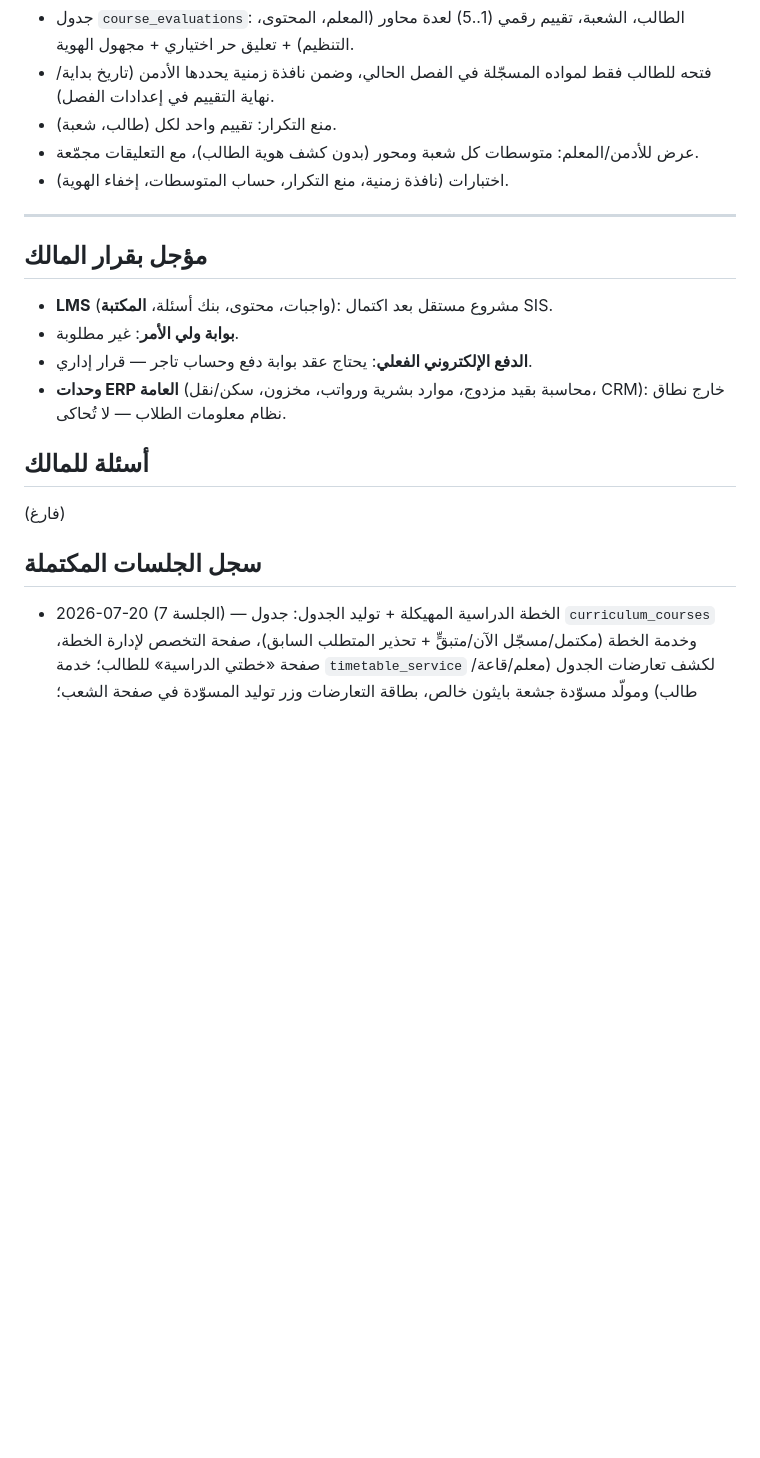
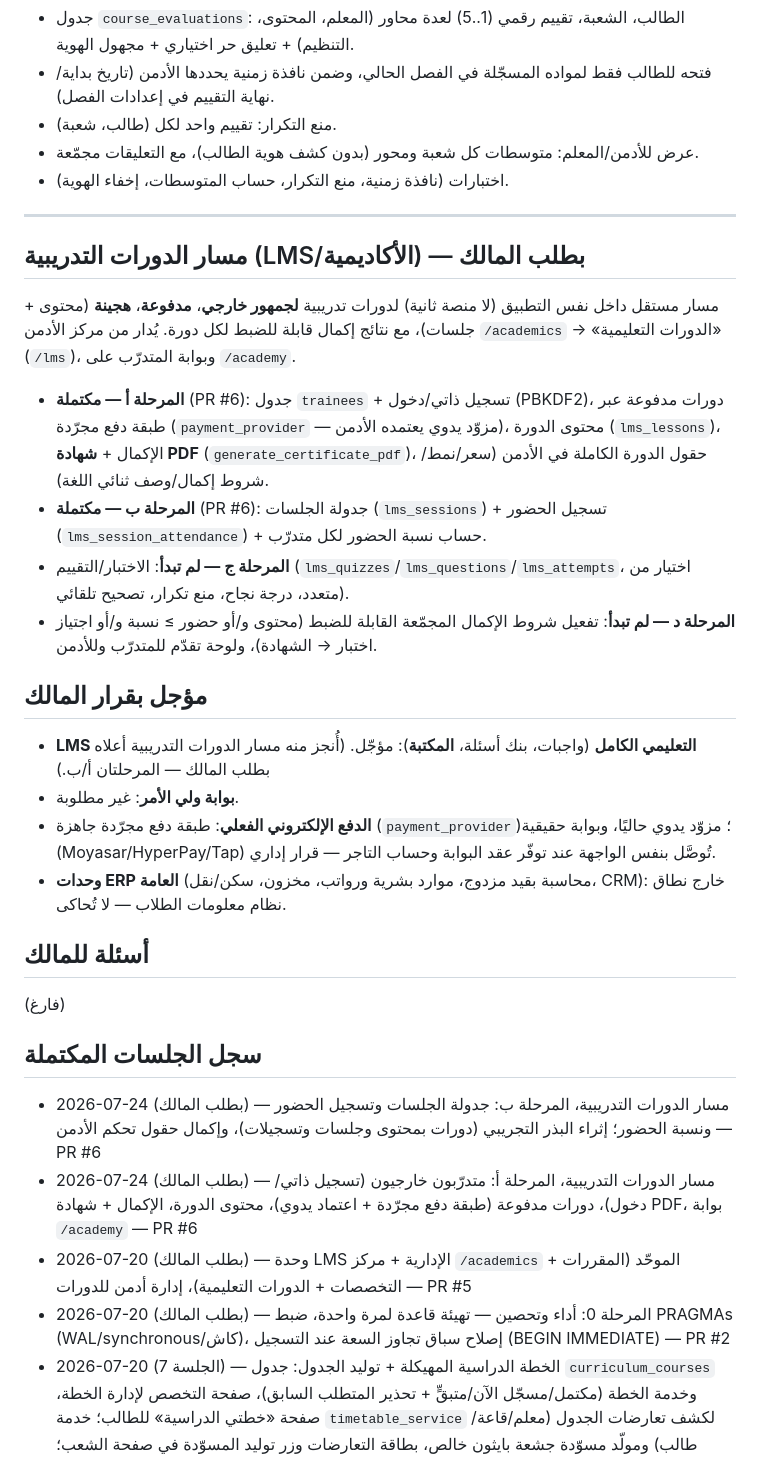
Before and after one commit to itsAlammar/sis-portal, a Markdown page: SESSIONS.md, the part around the change. Drawn GitHub-style; blank space fills up the shorter version.

Commit message:
docs(SESSIONS): توثيق مسار الدورات التدريبية والمراحل المكتملة
- قسم جديد لمسار الدورات التدريبية (أ/ب مكتملتان، ج/د لم تبدآ).
- تحديث «مؤجل بقرار المالك»: LMS جزئيًا منفّذ، وطبقة الدفع المجرّدة.
- إضافة سجل الأعمال المكتملة (المرحلة 0، وحدة LMS، المسار أ/ب).

Co-Authored-By: Claude Opus 4.8 <noreply@anthropic.com>
Claude-Session: https://claude.ai/code/session_01SZdPPdDZBMfuWf13pPALrt

```diff
--- a/SESSIONS.md
+++ b/SESSIONS.md
@@ -139,16 +139,40 @@
 
 ---
 
+## مسار الدورات التدريبية (LMS/الأكاديمية) — بطلب المالك
+مسار مستقل داخل نفس التطبيق (لا منصة ثانية) لدورات تدريبية **لجمهور خارجي**،
+**مدفوعة**، **هجينة** (محتوى + جلسات)، مع نتائج إكمال قابلة للضبط لكل دورة.
+يُدار من مركز الأدمن `/academics` → «الدورات التعليمية» (`/lms`)، وبوابة المتدرّب
+على `/academy`.
+
+- **المرحلة أ — مكتملة** (PR #6): جدول `trainees` + تسجيل ذاتي/دخول (PBKDF2)،
+  دورات مدفوعة عبر طبقة دفع مجرّدة (`payment_provider` — مزوّد يدوي يعتمده الأدمن)،
+  محتوى الدورة (`lms_lessons`)، الإكمال + **شهادة PDF** (`generate_certificate_pdf`)،
+  حقول الدورة الكاملة في الأدمن (سعر/نمط/شروط إكمال/وصف ثنائي اللغة).
+- **المرحلة ب — مكتملة** (PR #6): جدولة الجلسات (`lms_sessions`) + تسجيل الحضور
+  (`lms_session_attendance`) + حساب نسبة الحضور لكل متدرّب.
+- **المرحلة ج — لم تبدأ**: الاختبار/التقييم (`lms_quizzes`/`lms_questions`/`lms_attempts`،
+  اختيار من متعدد، درجة نجاح، منع تكرار، تصحيح تلقائي).
+- **المرحلة د — لم تبدأ**: تفعيل شروط الإكمال المجمّعة القابلة للضبط (محتوى و/أو
+  حضور ≥ نسبة و/أو اجتياز اختبار → الشهادة)، ولوحة تقدّم للمتدرّب وللأدمن.
+
 ## مؤجل بقرار المالك
-- **LMS** (واجبات، محتوى، بنك أسئلة، **المكتبة**): مشروع مستقل بعد اكتمال SIS.
+- **LMS التعليمي الكامل** (واجبات، بنك أسئلة، **المكتبة**): مؤجّل. (أُنجز منه مسار
+  الدورات التدريبية أعلاه بطلب المالك — المرحلتان أ/ب.)
 - **بوابة ولي الأمر**: غير مطلوبة.
-- **الدفع الإلكتروني الفعلي**: يحتاج عقد بوابة دفع وحساب تاجر — قرار إداري.
+- **الدفع الإلكتروني الفعلي**: طبقة دفع مجرّدة جاهزة (`payment_provider`)؛ مزوّد
+  يدوي حاليًا، وبوابة حقيقية (Moyasar/HyperPay/Tap) تُوصَّل بنفس الواجهة عند توفّر
+  عقد البوابة وحساب التاجر — قرار إداري.
 - **وحدات ERP العامة** (محاسبة بقيد مزدوج، موارد بشرية ورواتب، مخزون، سكن/نقل، CRM): خارج نطاق نظام معلومات الطلاب — لا تُحاكى.
 
 ## أسئلة للمالك
 (فارغ)
 
 ## سجل الجلسات المكتملة
+- 2026-07-24 (بطلب المالك) — مسار الدورات التدريبية، المرحلة ب: جدولة الجلسات وتسجيل الحضور ونسبة الحضور؛ إثراء البذر التجريبي (دورات بمحتوى وجلسات وتسجيلات)، وإكمال حقول تحكم الأدمن — PR #6
+- 2026-07-24 (بطلب المالك) — مسار الدورات التدريبية، المرحلة أ: متدرّبون خارجيون (تسجيل ذاتي/دخول)، دورات مدفوعة (طبقة دفع مجرّدة + اعتماد يدوي)، محتوى الدورة، الإكمال + شهادة PDF، بوابة `/academy` — PR #6
+- 2026-07-20 (بطلب المالك) — وحدة LMS الإدارية + مركز `/academics` الموحّد (المقررات + التخصصات + الدورات التعليمية)، إدارة أدمن للدورات — PR #5
+- 2026-07-20 (بطلب المالك) — المرحلة 0: أداء وتحصين — تهيئة قاعدة لمرة واحدة، ضبط PRAGMAs (WAL/synchronous/كاش)، إصلاح سباق تجاوز السعة عند التسجيل (BEGIN IMMEDIATE) — PR #2
 - 2026-07-20 (الجلسة 7) — الخطة الدراسية المهيكلة + توليد الجدول: جدول `curriculum_courses` وخدمة الخطة (مكتمل/مسجّل الآن/متبقٍّ + تحذير المتطلب السابق)، صفحة التخصص لإدارة الخطة، صفحة «خطتي الدراسية» للطالب؛ خدمة `timetable_service` لكشف تعارضات الجدول (معلم/قاعة/طالب) ومولّد مسوّدة جشعة بايثون خالص، بطاقة التعارضات وزر توليد المسوّدة في صفحة الشعب؛ بطاقة الجدول الأسبوعي في لوحة الطالب وصفحة المواد، وإعادة تسمية «درجاتي» → «موادي». (73 اختبارًا)
 - 2026-07-20 (يدوية بطلب المالك) — الجلسة 2: الجدول الأسبوعي — صفحة «جدولي» للطالب والمعلم، بطاقة «الجدول والقاعة» في صفحة الشعبة، أسماء الأيام معرّبة في النماذج
 - 2026-07-20 (صباحية آلية) — الجلسة 1: جدول الاختبارات — نصفي/نهائي لكل شعبة، صفحة إدارة بفلترة الفصل، «اختباراتي» للطالب مع كشف التعارض، بطاقة اختبارات المعلم، بيانات تجريبية
```
